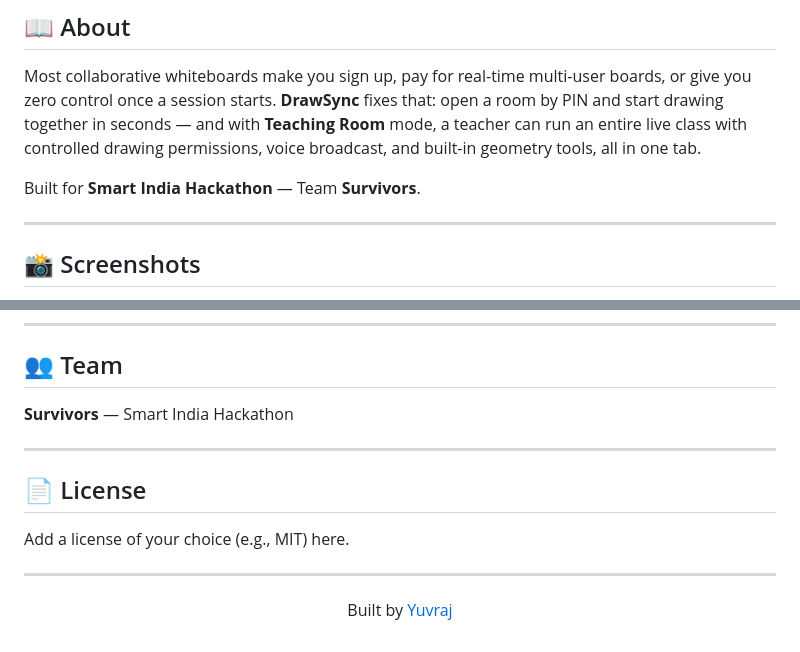
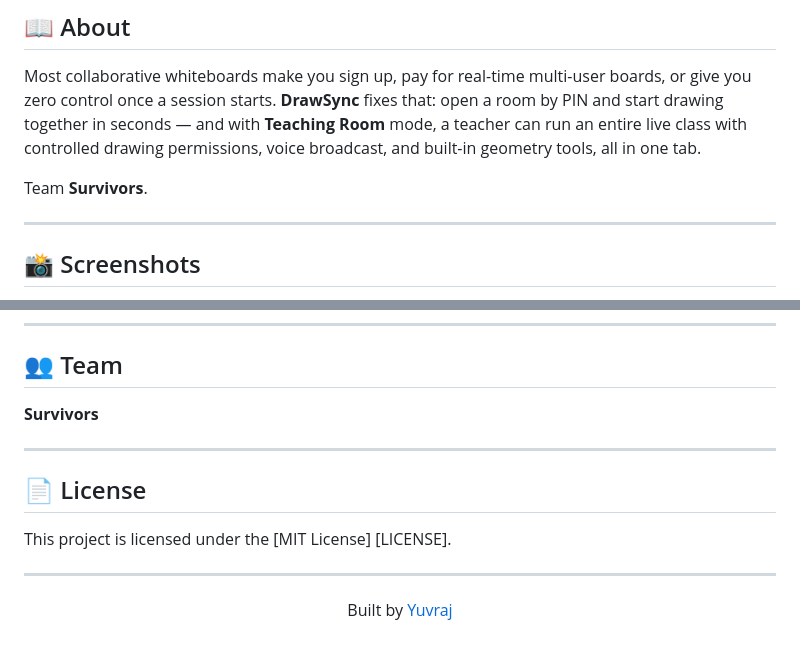
Before and after one commit to yuvraj15082007-ctrl/drawsync, a Markdown page: README.md, 2 parts joined by grey strips. Rendered like a GitHub page.

```diff
--- a/README.md
+++ b/README.md
@@ -20,7 +20,7 @@
 
 Most collaborative whiteboards make you sign up, pay for real-time multi-user boards, or give you zero control once a session starts. **DrawSync** fixes that: open a room by PIN and start drawing together in seconds — and with **Teaching Room** mode, a teacher can run an entire live class with controlled drawing permissions, voice broadcast, and built-in geometry tools, all in one tab.
 
-Built for **Smart India Hackathon** — Team **Survivors**.
+Team **Survivors**.
 
 ---
 
@@ -131,13 +131,13 @@ The app runs at `http://localhost:10000` (or the port set by `process.env.PORT`)
 
 ## 👥 Team
 
-**Survivors** — Smart India Hackathon
+**Survivors**
 
 ---
 
 ## 📄 License
 
-Add a license of your choice (e.g., MIT) here.
+This project is licensed under the [MIT License] [LICENSE].
 
 ---
 
```
